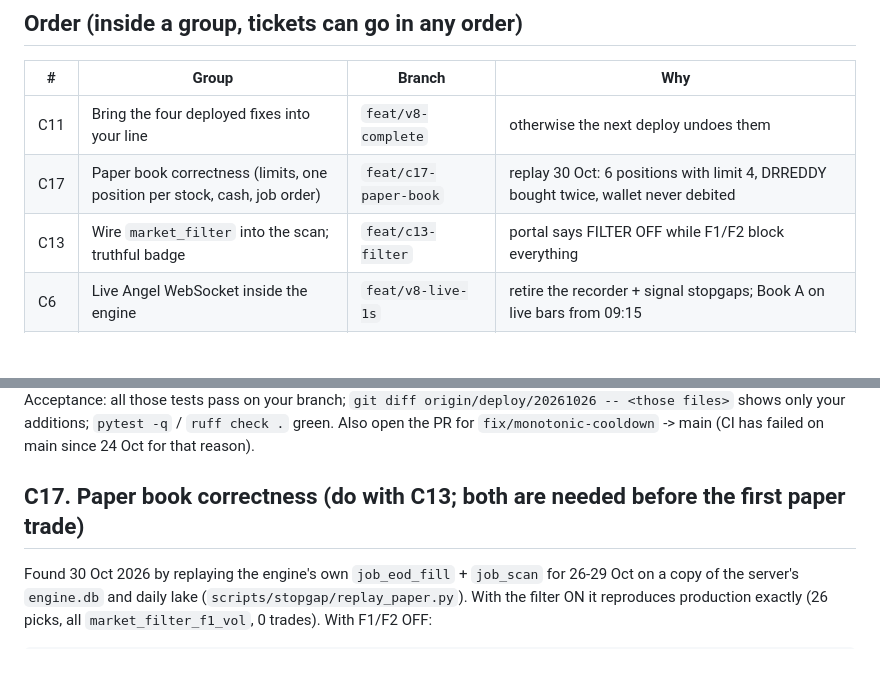
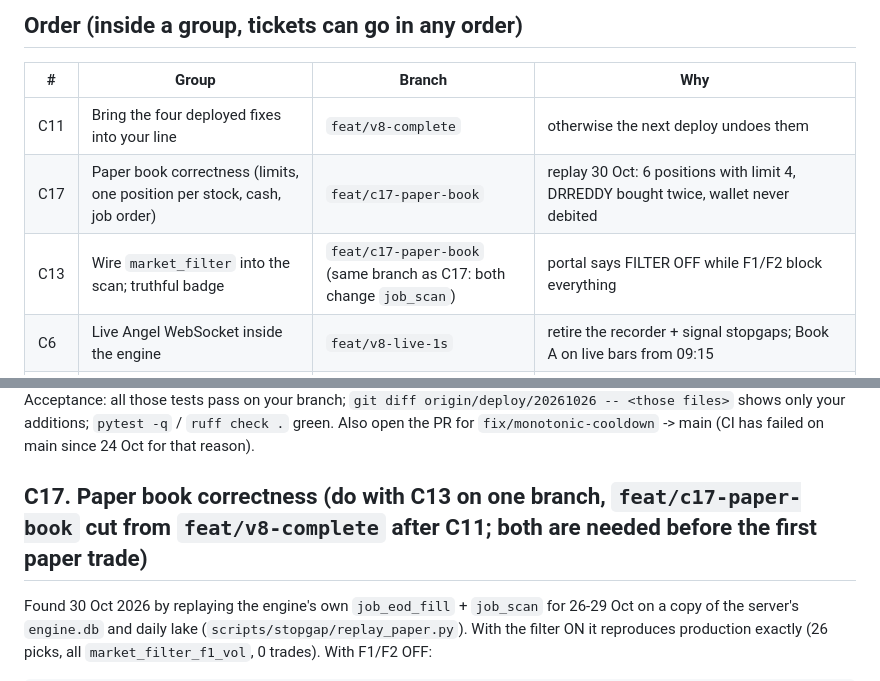
Before and after one commit to dhruvparekhdp/NSE-TRADE, a Markdown page: docs/CURSOR_NEXT.md, 2 parts joined by grey strips. GitHub-like rendering; blank space fills up the shorter version.

Commit message:
docs: C13 and C17 share one branch (both change job_scan).
Co-Authored-By: Claude Opus 5.5 <noreply@anthropic.com>

```diff
--- a/docs/CURSOR_NEXT.md
+++ b/docs/CURSOR_NEXT.md
@@ -36,7 +36,7 @@ The two cron lines carry the comment "remove when ticket C6 lands". Removing the
 |---|---|---|---|
 | C11 | Bring the four deployed fixes into your line | `feat/v8-complete` | otherwise the next deploy undoes them |
 | C17 | Paper book correctness (limits, one position per stock, cash, job order) | `feat/c17-paper-book` | replay 30 Oct: 6 positions with limit 4, DRREDDY bought twice, wallet never debited |
-| C13 | Wire `market_filter` into the scan; truthful badge | `feat/c13-filter` | portal says FILTER OFF while F1/F2 block everything |
+| C13 | Wire `market_filter` into the scan; truthful badge | `feat/c17-paper-book` (same branch as C17: both change `job_scan`) | portal says FILTER OFF while F1/F2 block everything |
 | C6 | Live Angel WebSocket inside the engine | `feat/v8-live-1s` | retire the recorder + signal stopgaps; Book A on live bars from 09:15 |
 | C12 | Book A paper execution (intraday) | `feat/c12-book-a-paper` | owner wants paper trades from the intraday signals |
 | C1 | Quotes from the engine's own feed | `feat/c1-quotes` | Watchlist / ticker today come from the stopgap file; Yahoo still overwrites it every 5 min |
@@ -63,7 +63,7 @@ Acceptance: all those tests pass on your branch; `git diff origin/deploy/2026102
 additions; `pytest -q` / `ruff check .` green. Also open the PR for `fix/monotonic-cooldown` -> main (CI has failed on
 main since 24 Oct for that reason).
 
-## C17. Paper book correctness (do with C13; both are needed before the first paper trade)
+## C17. Paper book correctness (do with C13 on one branch, `feat/c17-paper-book` cut from `feat/v8-complete` after C11; both are needed before the first paper trade)
 
 Found 30 Oct 2026 by replaying the engine's own `job_eod_fill` + `job_scan` for 26-29 Oct on a copy of the server's
 `engine.db` and daily lake (`scripts/stopgap/replay_paper.py`). With the filter ON it reproduces production exactly
```
